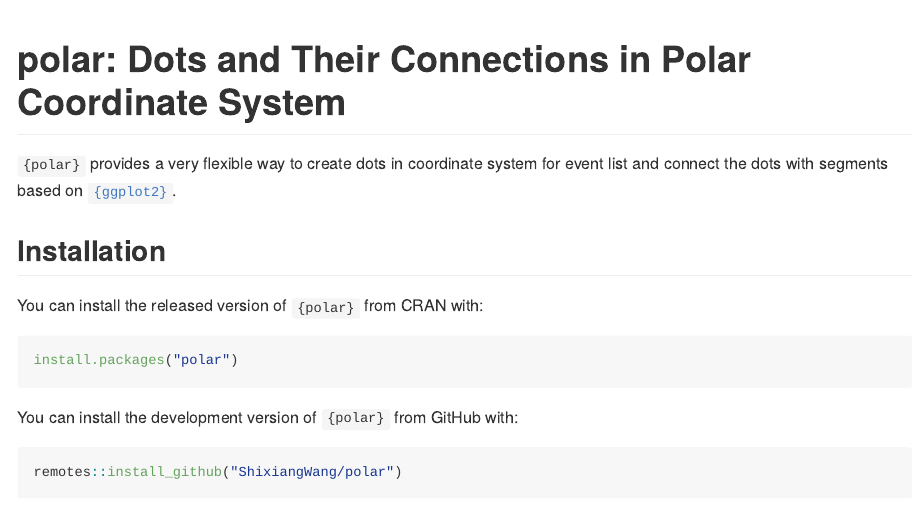
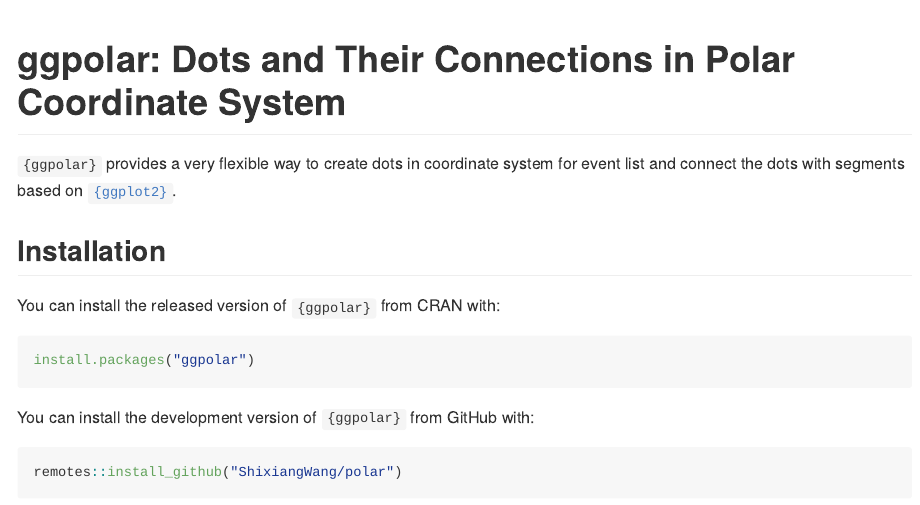
Before and after one commit to ShixiangWang/polar, an R Markdown document (README.Rmd): the page in a window 1100 px wide, from its top. The pictures show the output file README.md that the author committed with the source, drawn offline in the style of GitHub.

Commit message:
change package name to ggpolar as CRAN check error for polar

````diff
--- a/README.Rmd
+++ b/README.Rmd
@@ -13,20 +13,20 @@
 )
 ```
 
-# polar: Dots and Their Connections in Polar Coordinate System
+# ggpolar: Dots and Their Connections in Polar Coordinate System
 
-`{polar}` provides a very flexible way to create dots in coordinate system
+`{ggpolar}` provides a very flexible way to create dots in coordinate system
 for event list and connect the dots with segments based on [`{ggplot2}`](https://ggplot2.tidyverse.org/).
 
 ## Installation
 
-You can install the released version of `{polar}` from CRAN with:
+You can install the released version of `{ggpolar}` from CRAN with:
 
 ``` r
-install.packages("polar")
+install.packages("ggpolar")
 ```
 
-You can install the development version of `{polar}` from GitHub with:
+You can install the development version of `{ggpolar}` from GitHub with:
 
 ``` r
 remotes::install_github("ShixiangWang/polar")
````
Also changed, not shown: README.md, README.Rmd (4 more changed lines), 3 other files.
